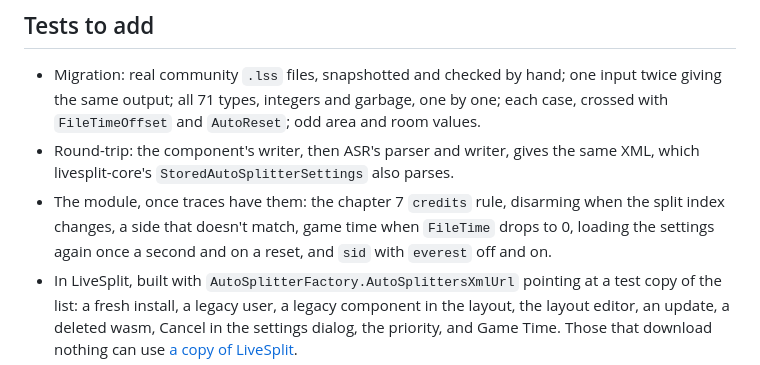
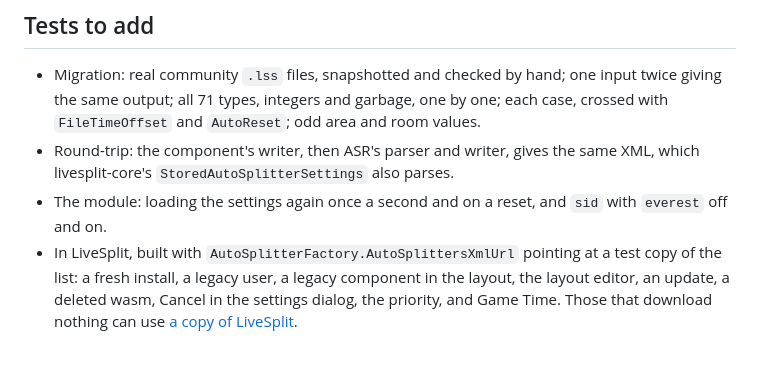
Before and after one commit to caeyo/celeste-autosplit, a Markdown page: docs/plan.md, the part around the change. GitHub-like rendering.

Commit message:
Drop the module tests the traces now cover from the plan
Co-Authored-By: Claude Opus 5.5 <noreply@anthropic.com>

```diff
--- a/docs/plan.md
+++ b/docs/plan.md
@@ -295,10 +295,8 @@ reads flat elements the new format lacks: release notes should say so.
   room values.
 - Round-trip: the component's writer, then ASR's parser and writer, gives the
   same XML, which livesplit-core's `StoredAutoSplitterSettings` also parses.
-- The module, once traces have them: the chapter 7 `credits` rule, disarming
-  when the split index changes, a side that doesn't match, game time when
-  `FileTime` drops to 0, loading the settings again once a second and on a
-  reset, and `sid` with `everest` off and on.
+- The module: loading the settings again once a second and on a reset, and
+  `sid` with `everest` off and on.
 - In LiveSplit, built with `AutoSplitterFactory.AutoSplittersXmlUrl` pointing at
   a test copy of the list: a fresh install, a legacy user, a legacy component in
   the layout, the layout editor, an update, a deleted wasm, Cancel in the
```
